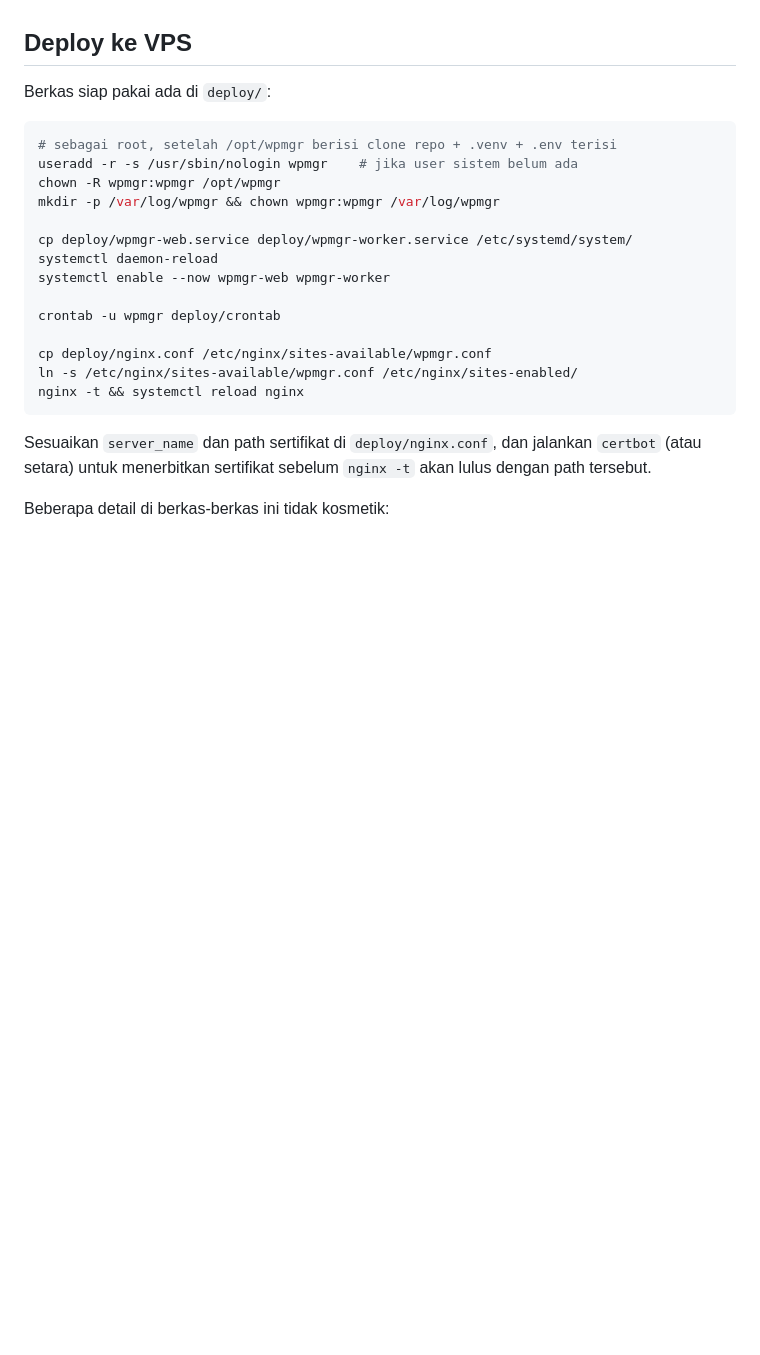
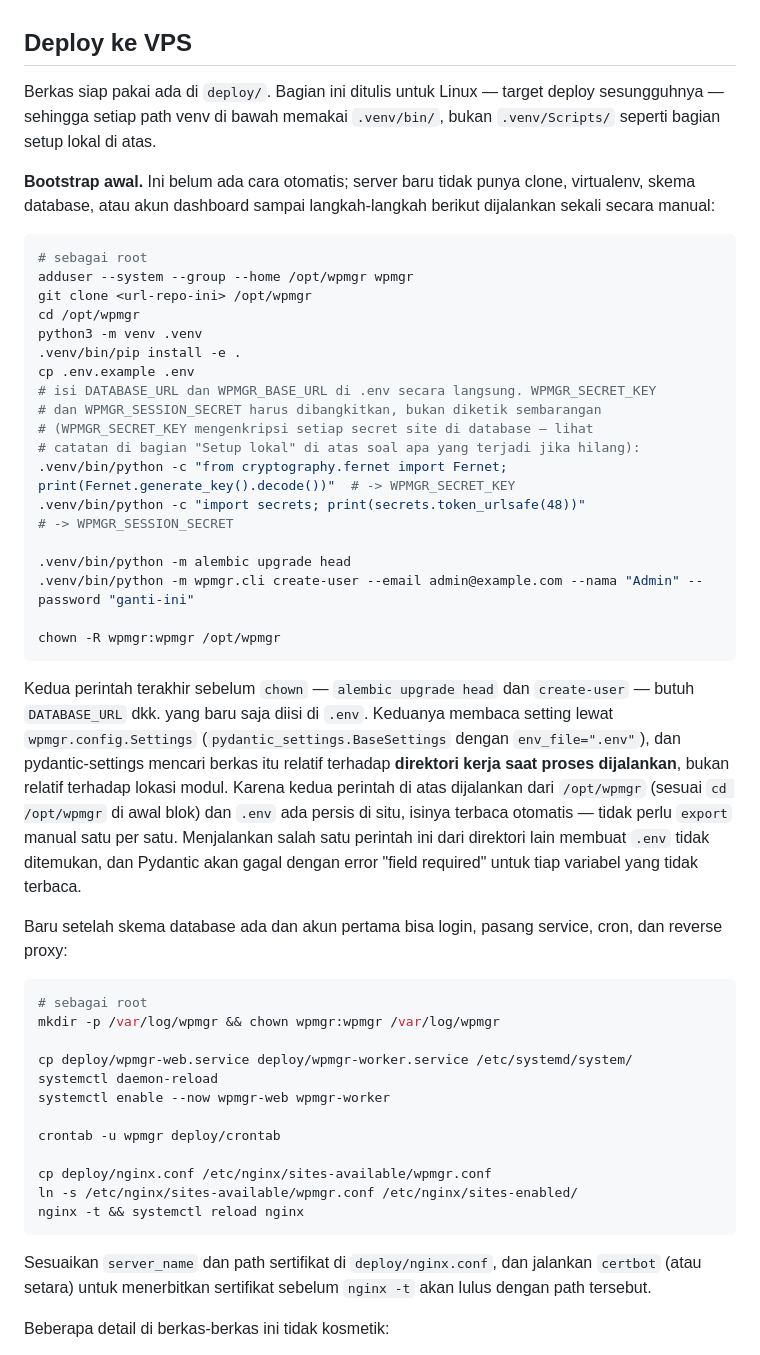
Before and after one commit to denzizzy966/wpmanager, a Markdown page: README.md, the part around one of its changes. GitHub-like rendering; blank space fills up the shorter version.

Commit message:
docs: perbaiki tiga temuan review pada README deployment
Konvensi path venv dinyatakan sekali secara jelas sebelum perintah pertama
yang bergantung padanya, dan bagian Deploy ke VPS kini konsisten memakai
.venv/bin/ (bukan .venv/Scripts/) di seluruh isinya, termasuk dua perintah
pembangkit secret yang sebelumnya hanya ada dalam bentuk Windows.

Bagian Deploy ke VPS sekarang menuliskan bootstrap awal secara eksplisit
(user sistem, clone, venv, isi .env, alembic upgrade head, create-user)
sebelum langkah systemd/crontab/nginx, karena tidak ada migrasi otomatis
saat servis start dan tanpa langkah ini server baru berjalan tanpa skema
database maupun akun login. Dikonfirmasi lewat src/wpmgr/config.py bahwa
env_file=".env" dibaca relatif terhadap direktori kerja proses, sehingga
menjalankan kedua perintah dari /opt/wpmgr sudah cukup tanpa export manual.

Prasyarat PHP diturunkan dari 8.1+ ke 7.4+ sesuai header
Requires PHP di plugin connector; 8.1 hanya properti image Docker yang
dipakai test e2e, bukan syarat minimum plugin.

deploy/wpmgr-web.service, deploy/wpmgr-worker.service, deploy/crontab, dan
deploy/nginx.conf tidak diubah.

Co-Authored-By: Claude Opus 5 (1M context) <noreply@anthropic.com>

````diff
--- a/README.md
+++ b/README.md
@@ -149,12 +162,52 @@ sepenuhnya, bukan hanya diputus dari sisi dashboard.
 
 ## Deploy ke VPS
 
-Berkas siap pakai ada di `deploy/`:
+Berkas siap pakai ada di `deploy/`. Bagian ini ditulis untuk Linux — target
+deploy sesungguhnya — sehingga setiap path venv di bawah memakai
+`.venv/bin/`, bukan `.venv/Scripts/` seperti bagian setup lokal di atas.
+
+**Bootstrap awal.** Ini belum ada cara otomatis; server baru tidak punya
+clone, virtualenv, skema database, atau akun dashboard sampai langkah-langkah
+berikut dijalankan sekali secara manual:
 
 ```bash
-# sebagai root, setelah /opt/wpmgr berisi clone repo + .venv + .env terisi
-useradd -r -s /usr/sbin/nologin wpmgr    # jika user sistem belum ada
+# sebagai root
+adduser --system --group --home /opt/wpmgr wpmgr
+git clone <url-repo-ini> /opt/wpmgr
+cd /opt/wpmgr
+python3 -m venv .venv
+.venv/bin/pip install -e .
+cp .env.example .env
+# isi DATABASE_URL dan WPMGR_BASE_URL di .env secara langsung. WPMGR_SECRET_KEY
+# dan WPMGR_SESSION_SECRET harus dibangkitkan, bukan diketik sembarangan
+# (WPMGR_SECRET_KEY mengenkripsi setiap secret site di database — lihat
+# catatan di bagian "Setup lokal" di atas soal apa yang terjadi jika hilang):
+.venv/bin/python -c "from cryptography.fernet import Fernet; print(Fernet.generate_key().decode())"  # -> WPMGR_SECRET_KEY
+.venv/bin/python -c "import secrets; print(secrets.token_urlsafe(48))"                                # -> WPMGR_SESSION_SECRET
+
+.venv/bin/python -m alembic upgrade head
+.venv/bin/python -m wpmgr.cli create-user --email admin@example.com --nama "Admin" --password "ganti-ini"
+
 chown -R wpmgr:wpmgr /opt/wpmgr
+```
+
+Kedua perintah terakhir sebelum `chown` — `alembic upgrade head` dan
+`create-user` — butuh `DATABASE_URL` dkk. yang baru saja diisi di `.env`.
+Keduanya membaca setting lewat `wpmgr.config.Settings`
+(`pydantic_settings.BaseSettings` dengan `env_file=".env"`), dan
+pydantic-settings mencari berkas itu relatif terhadap **direktori kerja saat
+proses dijalankan**, bukan relatif terhadap lokasi modul. Karena kedua
+perintah di atas dijalankan dari `/opt/wpmgr` (sesuai `cd /opt/wpmgr` di
+awal blok) dan `.env` ada persis di situ, isinya terbaca otomatis — tidak
+perlu `export` manual satu per satu. Menjalankan salah satu perintah ini
+dari direktori lain membuat `.env` tidak ditemukan, dan Pydantic akan gagal
+dengan error "field required" untuk tiap variabel yang tidak terbaca.
+
+Baru setelah skema database ada dan akun pertama bisa login, pasang service,
+cron, dan reverse proxy:
+
+```bash
+# sebagai root
 mkdir -p /var/log/wpmgr && chown wpmgr:wpmgr /var/log/wpmgr
 
 cp deploy/wpmgr-web.service deploy/wpmgr-worker.service /etc/systemd/system/
````
Also changed, not shown: other parts of README.md (+15 -2 lines).
